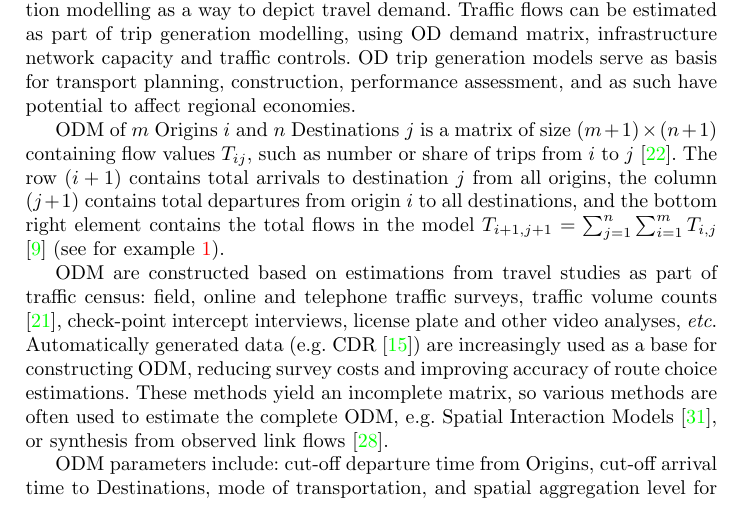
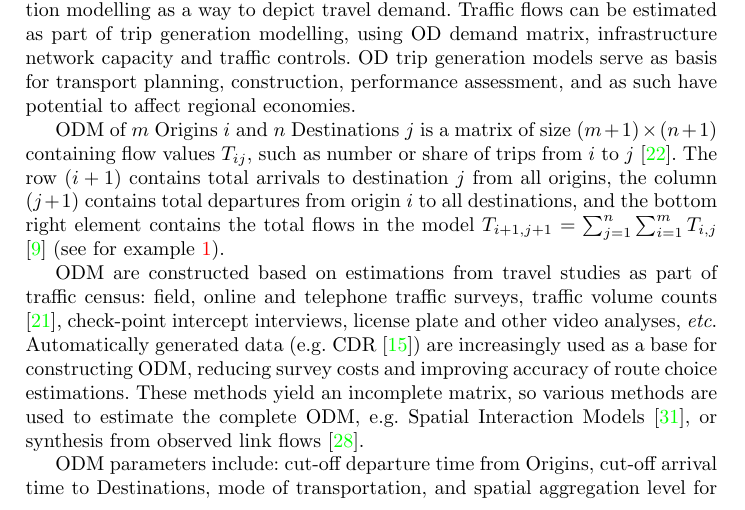
Before and after one commit to lamastex/mob, a LaTeX thesis (longPaper/Trajectory-swapping.tex): part of page 2 of 19, cut so that both start at the same text. Compiled offline with pdfLaTeX.

Commit message:
marina part continued

```diff
--- a/longPaper/Trajectory-swapping.tex
+++ b/longPaper/Trajectory-swapping.tex
@@ -120,7 +120,7 @@ ODM of $m$ Origins $i$ and $n$ Destinations $j$ is a matrix of size $(m+1) \time
 \label{table:ODMeg} % is used to refer this table in the text
 \end{table}
 
-ODM are constructed based on estimations from travel studies as part of traffic census: field, online and telephone traffic surveys, traffic volume counts \cite{robillard1975},  check-point intercept interviews, license plate and other video analyses, {\it etc}. Automatically generated data (e.g. CDR \cite{iqbal2014}) are increasingly used as a base for constructing ODM, reducing survey costs and improving accuracy of route choice estimations. These methods yield an incomplete matrix, so various methods are often used to estimate the complete ODM, e.g. Spatial Interaction Models \cite{WILSON1967}, or synthesis from observed link flows \cite{taylor2017}.
+ODM are constructed based on estimations from travel studies as part of traffic census: field, online and telephone traffic surveys, traffic volume counts \cite{robillard1975},  check-point intercept interviews, license plate and other video analyses, {\it etc}. Automatically generated data (e.g. CDR \cite{iqbal2014}) are increasingly used as a base for constructing ODM, reducing survey costs and improving accuracy of route choice estimations. These methods yield an incomplete matrix, so various methods are used to estimate the complete ODM, e.g. Spatial Interaction Models \cite{WILSON1967}, or synthesis from observed link flows \cite{taylor2017}.
 
 ODM parameters include: cut-off departure time from Origins, cut-off arrival time to Destinations, mode of transportation, and spatial aggregation level for Origins and Destinations ({\it e.g.} by TAZ - Traffic Analysis Zones, ZIP code areas, square grid, {\it etc.}). Spatial aggregation of Origins and Destinations by zones can provide zone measurements and disaggregation by links can provide link based counts. In other words, keeping overall ODM counts but not keeping the trajectory data in between can be used as input to traditional traffic allocation models. Keeping link flows but not keeping the OD for each trajectory enables to calibrate flows within these models.
 
```
